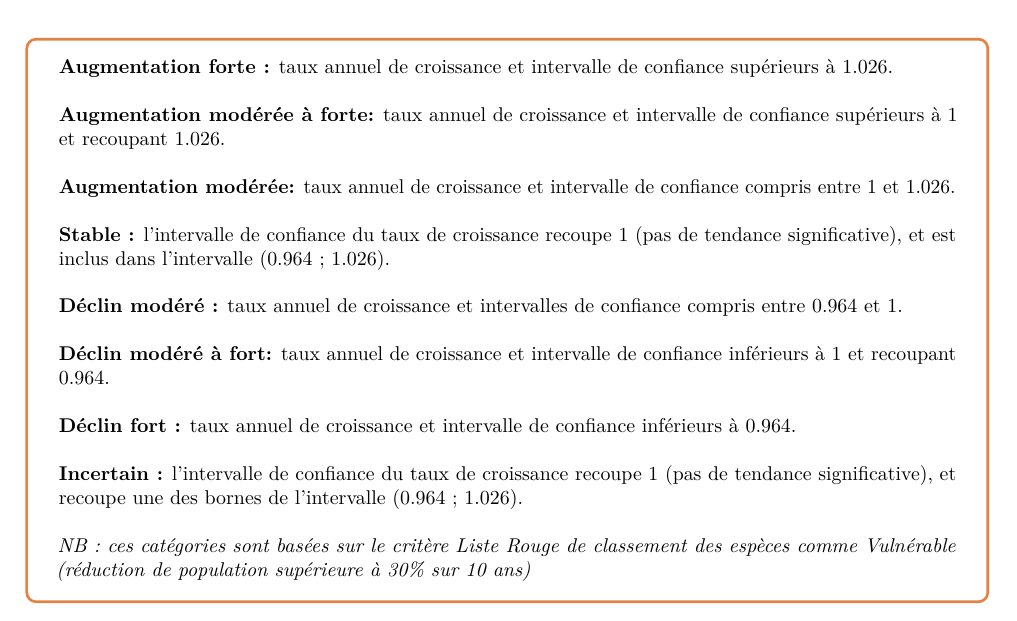
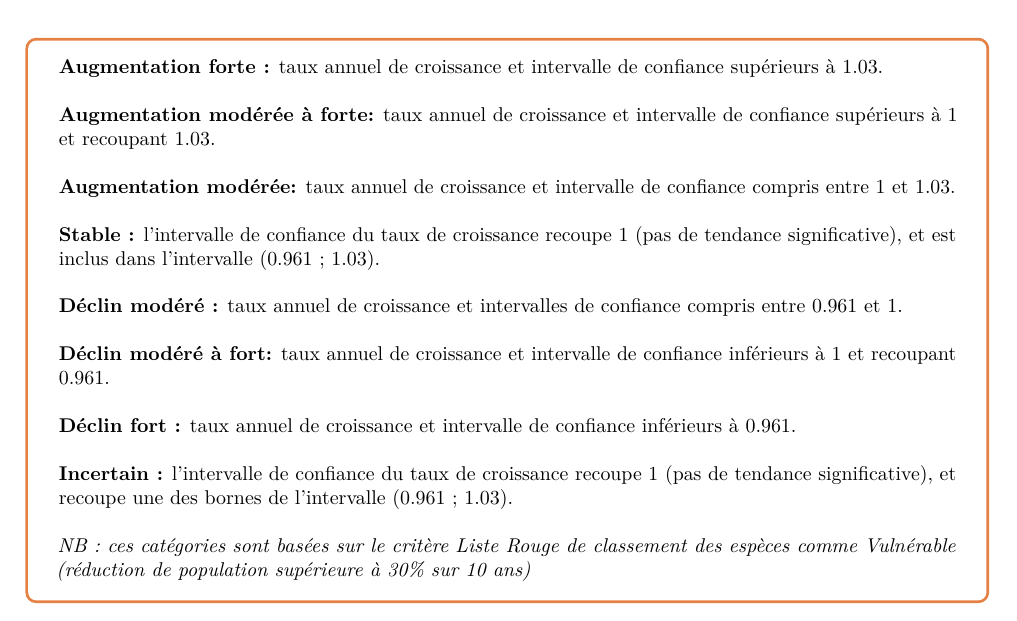
Before and after one commit to Vigie-Nature/indicatorRoutine, an R Markdown document (Rmd/global_analysis.Rmd): part of page 2 of 2, cut so that both start at the same text. Rendered offline with R 4.5, knitr and Pandoc, then LaTeX, with nearby package versions; some code elsewhere in the file could not run offline.

Commit message:
Adapt thresholds in rmd files

```diff
--- a/Rmd/global_analysis.Rmd
+++ b/Rmd/global_analysis.Rmd
@@ -125,21 +125,21 @@ if(is.null(groupComp) | !makeGroupPlot){
 __\textcolor{myorange}{*}__ _\textcolor{myorange}{espèces dont l'occurrence annuelle est trop faible (médiane inférieure à 12) pour que la tendance calculée soit fiable}_ \
 
 :::: {.OrangeGroupBox data-latex=""}
-**Augmentation forte :** taux annuel de croissance et intervalle de confiance supérieurs à 1.026.\
+**Augmentation forte :** taux annuel de croissance et intervalle de confiance supérieurs à 1.03.\
 
-**Augmentation modérée à forte:** taux annuel de croissance et intervalle de confiance supérieurs à 1 et recoupant 1.026. \
+**Augmentation modérée à forte:** taux annuel de croissance et intervalle de confiance supérieurs à 1 et recoupant 1.03. \
 
-**Augmentation modérée:**  taux annuel de croissance et intervalle de confiance compris entre 1 et 1.026.\
+**Augmentation modérée:**  taux annuel de croissance et intervalle de confiance compris entre 1 et 1.03.\
 
-**Stable :**  l'intervalle de confiance du taux de croissance recoupe 1 (pas de tendance significative), et est inclus dans l'intervalle (0.964 ; 1.026). \
+**Stable :**  l'intervalle de confiance du taux de croissance recoupe 1 (pas de tendance significative), et est inclus dans l'intervalle (0.961 ; 1.03). \
 
-**Déclin modéré :**  taux annuel de croissance et intervalles de confiance compris entre 0.964 et 1. \
+**Déclin modéré :**  taux annuel de croissance et intervalles de confiance compris entre 0.961 et 1. \
 
-**Déclin modéré à fort:**  taux annuel de croissance et intervalle de confiance inférieurs à 1 et recoupant 0.964. \
+**Déclin modéré à fort:**  taux annuel de croissance et intervalle de confiance inférieurs à 1 et recoupant 0.961. \
 
-**Déclin fort :**  taux annuel de croissance et intervalle de confiance inférieurs à 0.964.\
+**Déclin fort :**  taux annuel de croissance et intervalle de confiance inférieurs à 0.961.\
 
-**Incertain :**   l'intervalle de confiance du taux de croissance recoupe 1 (pas de tendance significative), et recoupe une des bornes de l'intervalle (0.964 ; 1.026). \
+**Incertain :**   l'intervalle de confiance du taux de croissance recoupe 1 (pas de tendance significative), et recoupe une des bornes de l'intervalle (0.961 ; 1.03). \
 
 *NB : ces catégories sont basées sur le critère Liste Rouge de classement des espèces comme Vulnérable (réduction de population supérieure à 30% sur 10 ans)*
 
```
Also changed, not shown: Rmd/species_analysis.Rmd (+8 -8 lines).
